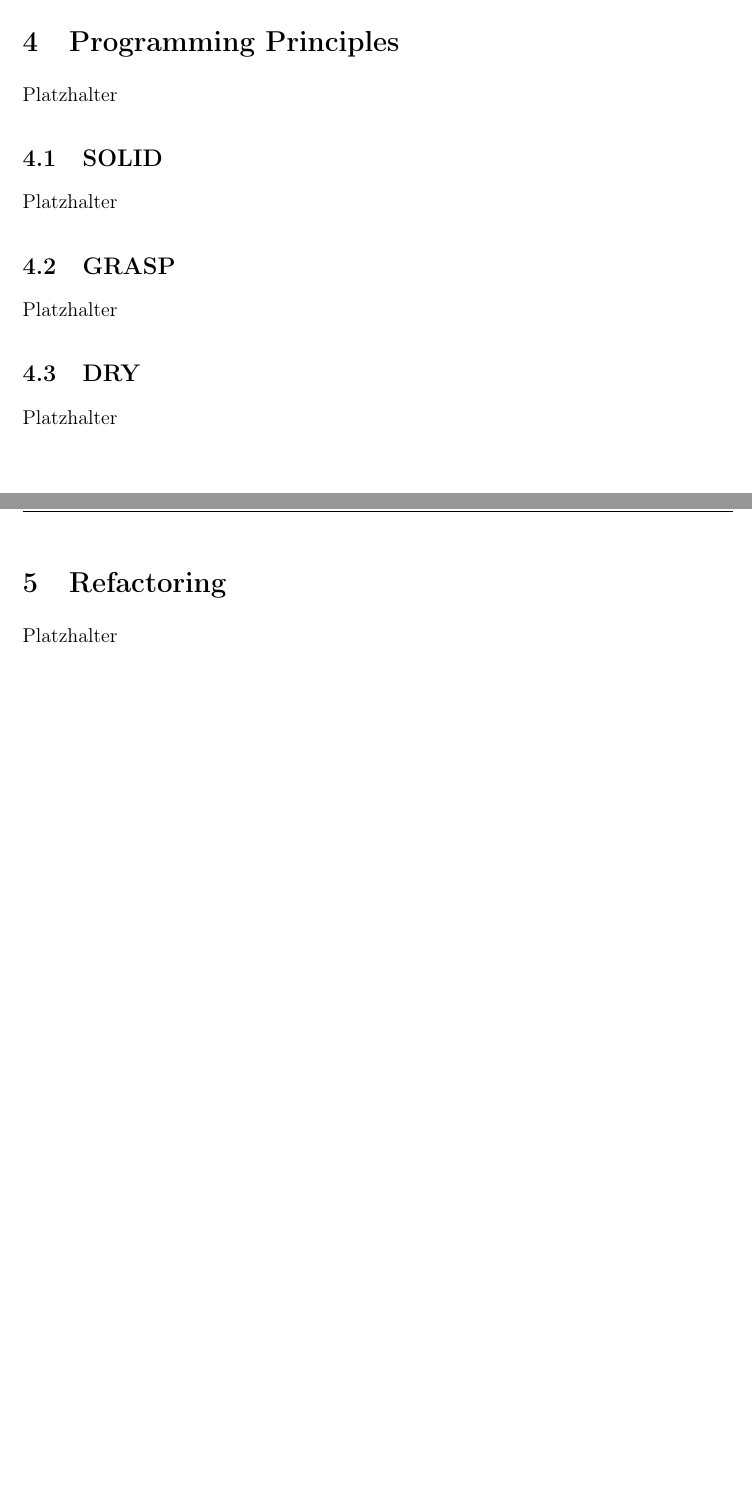
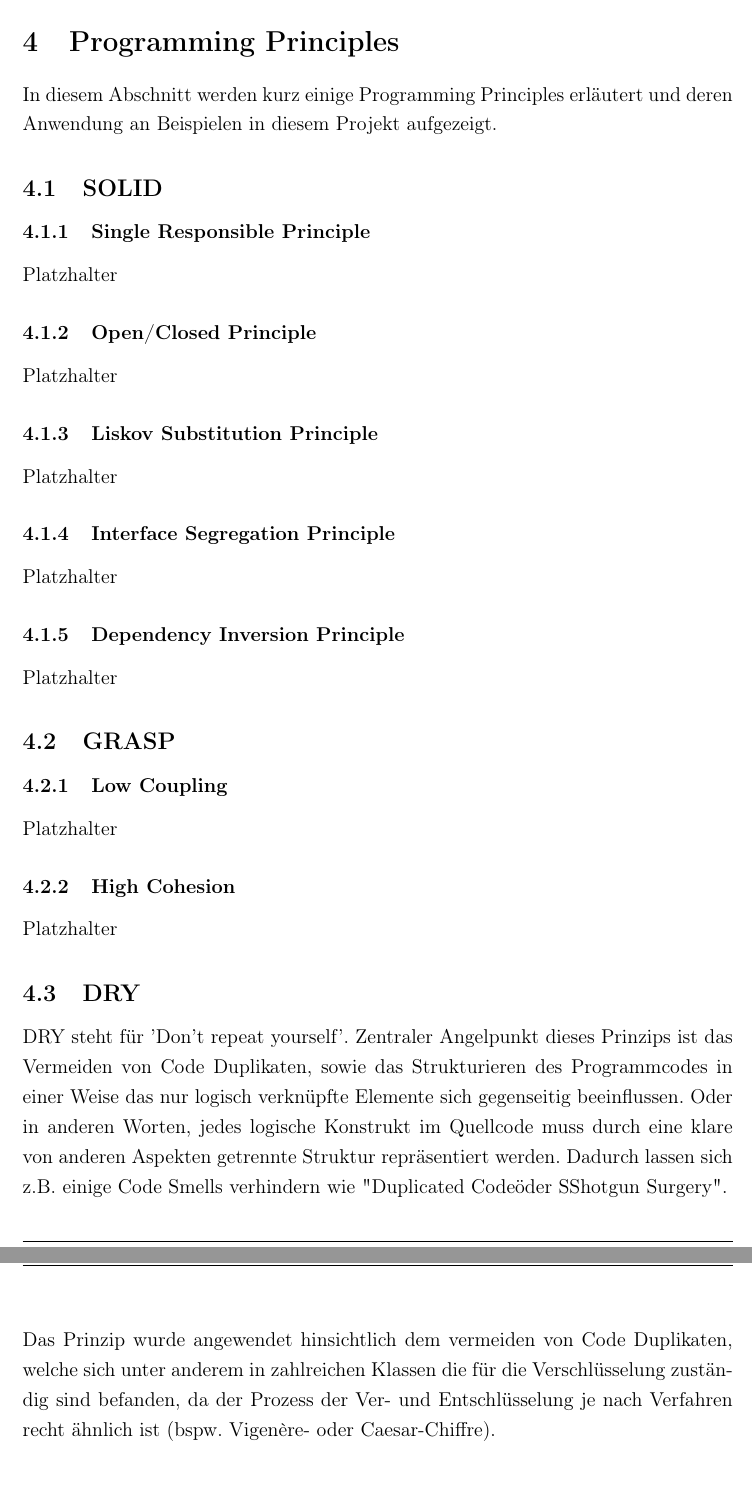
Before and after one commit to NicoSchrodt/EncryptionService, a LaTeX document (documentation/Ausarbeitung_Advanced_Softwareengineering_Nico_Schrodt.tex): two parts of pages 9 and 10 of 11 before the commit and two parts of pages 10 and 11 of 16 after it, joined at a grey line, cut so that both start at the same text, the shorter picture padded with empty space. Compiled offline with pdfLaTeX.

Commit message:
Added a few chapters.

```diff
--- a/documentation/Ausarbeitung_Advanced_Softwareengineering_Nico_Schrodt.tex
+++ b/documentation/Ausarbeitung_Advanced_Softwareengineering_Nico_Schrodt.tex
@@ -182,16 +182,35 @@ Die Funktion des Dekorierers beschränkt sich hier auf konkrete Implementierunge
 \newpage
 
 \section{Programming Principles}
+In diesem Abschnitt werden kurz einige Programming Principles erläutert und deren Anwendung an Beispielen in diesem Projekt aufgezeigt.
+
+\subsection{SOLID}
+\subsubsection{Single Responsible Principle}
 Platzhalter
 
-\subsection{SOLID}
+\subsubsection{Open/Closed Principle}
+Platzhalter
+
+\subsubsection{Liskov Substitution Principle}
+Platzhalter
+
+\subsubsection{Interface Segregation Principle}
+Platzhalter
+
+\subsubsection{Dependency Inversion Principle}
 Platzhalter
 
 \subsection{GRASP}
+
+\subsubsection{Low Coupling}
+Platzhalter
+
+\subsubsection{High Cohesion}
 Platzhalter
 
 \subsection{DRY}
-Platzhalter
+DRY steht für 'Don't repeat yourself'. Zentraler Angelpunkt dieses Prinzips ist das Vermeiden von Code Duplikaten, sowie das Strukturieren des Programmcodes in einer Weise das nur logisch verknüpfte Elemente sich gegenseitig beeinflussen. Oder in anderen Worten, jedes logische Konstrukt im Quellcode muss durch eine klare von anderen Aspekten getrennte Struktur repräsentiert werden. Dadurch lassen sich z.B. einige Code Smells verhindern wie "Duplicated Code" oder "Shotgun Surgery".\\
+Das Prinzip wurde angewendet hinsichtlich dem vermeiden von Code Duplikaten, welche sich unter anderem in zahlreichen Klassen die für die Verschlüsselung zuständig sind befanden, da der Prozess der Ver- und Entschlüsselung je nach Verfahren recht ähnlich ist (bspw. Vigenère- oder Caesar-Chiffre).
 
 \newpage
 
```
Also changed, not shown: documentation/Ausarbeitung_Advanced_Softwareengineering_Nico_Schrodt.pdf, documentation/Ausarbeitung_Advanced_Softwareengineering_Nico_Schrodt.tex (26 more changed lines).
